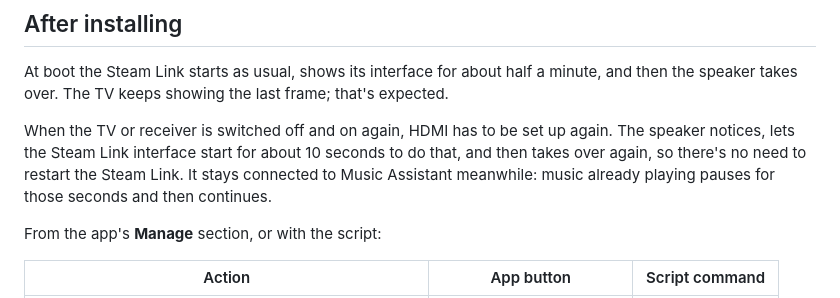
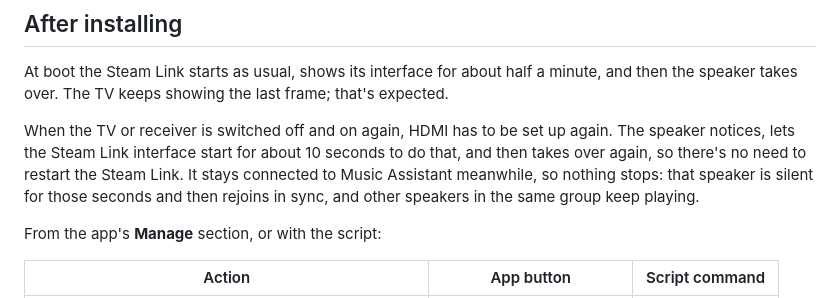
Before and after one commit to samuelcomplex/steamlink-sendspin, a Markdown page: README.md, the part around the change. Rendered like a GitHub page.

Commit message:
README: a TV off-on doesn't interrupt the group
Co-Authored-By: Claude Opus 5.5 <noreply@anthropic.com>
Claude-Session: https://claude.ai/code/session_01GDcFeGMDahL8DVrTERLtrs

```diff
--- a/README.md
+++ b/README.md
@@ -68,7 +68,8 @@ the speaker takes over. The TV keeps showing the last frame; that's expected.
 When the TV or receiver is switched off and on again, HDMI has to be set up again. The speaker
 notices, lets the Steam Link interface start for about 10 seconds to do that, and then takes
 over again, so there's no need to restart the Steam Link. It stays connected to Music Assistant
-meanwhile: music already playing pauses for those seconds and then continues.
+meanwhile, so nothing stops: that speaker is silent for those seconds and then rejoins in sync,
+and other speakers in the same group keep playing.
 
 From the app's **Manage** section, or with the script:
 
```
